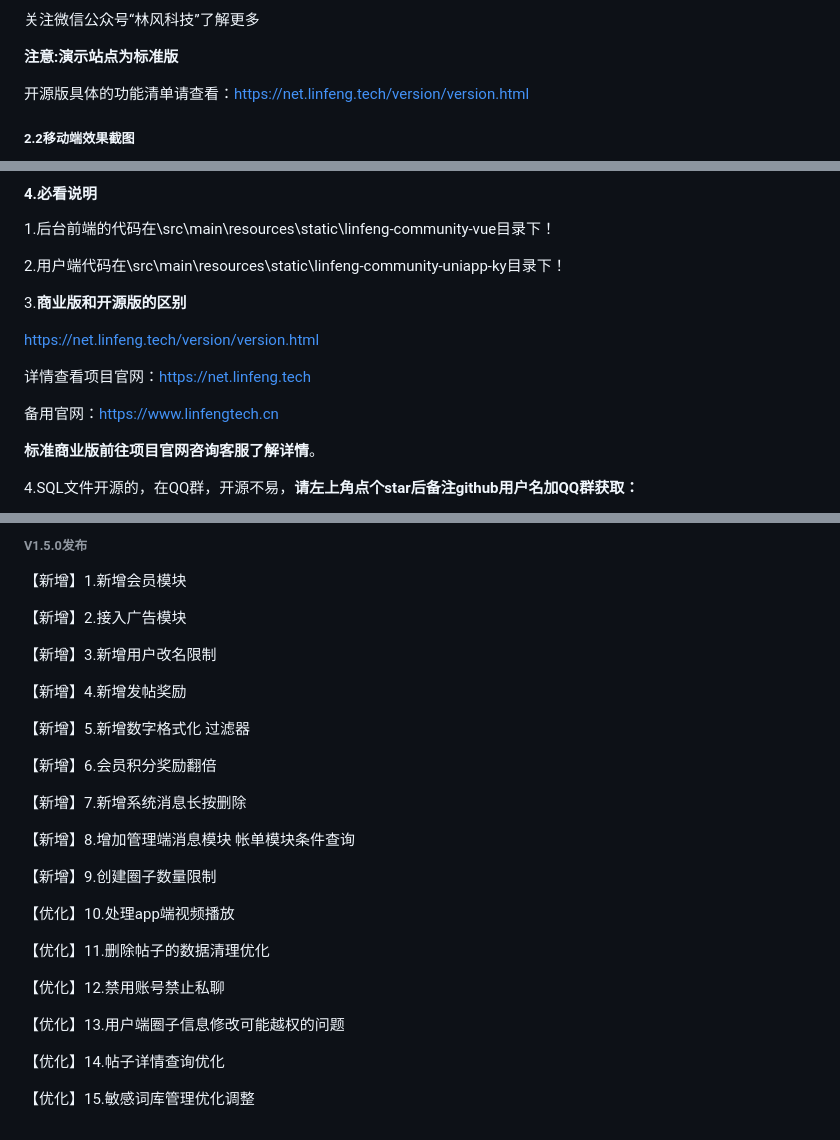
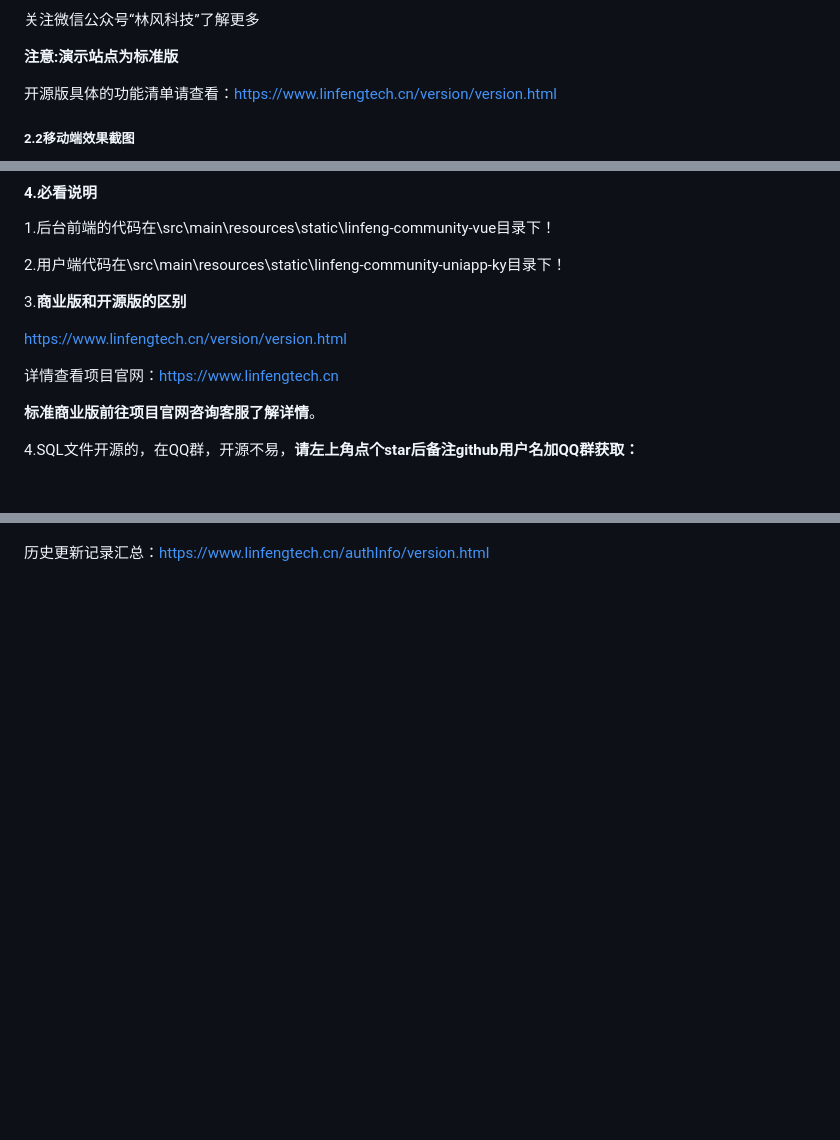
Before and after one commit to virus010101/linfeng-community, a Markdown page: README.md, 3 parts joined by grey strips. GitHub-like rendering; blank space fills up the shorter version.

```diff
--- a/README.md
+++ b/README.md
@@ -44,7 +44,7 @@ H5端：https://h5.linfeng.tech
 
 **注意:演示站点为标准版**
 
-开源版具体的功能清单请查看：https://net.linfeng.tech/version/version.html
+开源版具体的功能清单请查看：https://www.linfengtech.cn/version/version.html
 
 ##### 2.2移动端效果截图
 
@@ -85,11 +85,9 @@ H5端：https://h5.linfeng.tech
 
 3.**商业版和开源版的区别**
 
-https://net.linfeng.tech/version/version.html
+https://www.linfengtech.cn/version/version.html
 
-详情查看项目官网：https://net.linfeng.tech
-
-备用官网：https://www.linfengtech.cn
+详情查看项目官网：https://www.linfengtech.cn
 
 **标准商业版前往项目官网咨询客服了解详情**。
 
@@ -676,32 +673,3 @@ https://net.linfeng.tech/version/version.html
 
-###### **V1.5.0发布**
 
-【新增】1.新增会员模块
-
-【新增】2.接入广告模块
-
-【新增】3.新增用户改名限制
-
-【新增】4.新增发帖奖励
-
-【新增】5.新增数字格式化 过滤器
-
-【新增】6.会员积分奖励翻倍
-
-【新增】7.新增系统消息长按删除
-
-【新增】8.增加管理端消息模块 帐单模块条件查询
-
-【新增】9.创建圈子数量限制
-
-【优化】10.处理app端视频播放
-
-【优化】11.删除帖子的数据清理优化
-
-【优化】12.禁用账号禁止私聊
-
-【优化】13.用户端圈子信息修改可能越权的问题
-
-【优化】14.帖子详情查询优化
-
-【优化】15.敏感词库管理优化调整
+历史更新记录汇总：https://www.linfengtech.cn/authInfo/version.html
```
Also changed, not shown: other parts of README.md (+2 -3 lines), images/mine.jpg (deleted), images/showPic05.png, images/showPic06.png, images/showPic08.png, images/showPic10.png.
